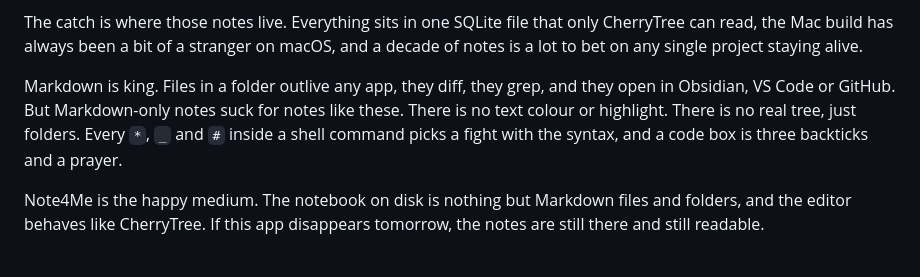
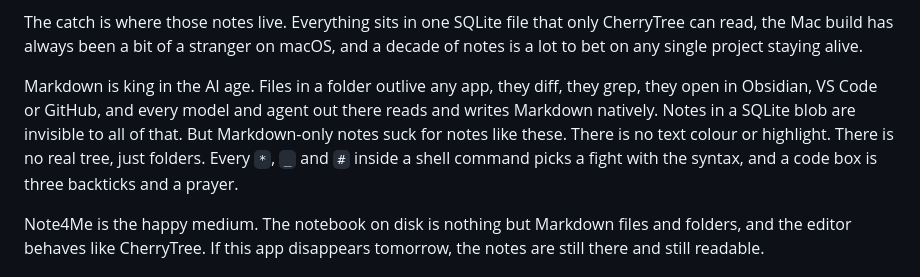
Before and after one commit to zimzam-but-not-taken/Note4Me, a Markdown page: README.md, the part around the change. Rendered like a GitHub page.

Commit message:
README: Markdown is king in the AI age
Co-Authored-By: Claude Fable 5.1 <noreply@anthropic.com>

```diff
--- a/README.md
+++ b/README.md
@@ -15,9 +15,10 @@ only CherryTree can read, the Mac build has always been a bit of a stranger on
 macOS, and a decade of notes is a lot to bet on any single project staying
 alive.
 
-Markdown is king. Files in a folder outlive any app, they diff, they grep,
-and they open in Obsidian, VS Code or GitHub. But Markdown-only notes suck for
-notes like these. There is no text colour or highlight. There is no real tree,
+Markdown is king in the AI age. Files in a folder outlive any app, they
+diff, they grep, they open in Obsidian, VS Code or GitHub, and every model and
+agent out there reads and writes Markdown natively. Notes in a SQLite blob are
+invisible to all of that. But Markdown-only notes suck for notes like these. There is no text colour or highlight. There is no real tree,
 just folders. Every `*`, `_` and `#` inside a shell command picks a fight with
 the syntax, and a code box is three backticks and a prayer.
 
```
